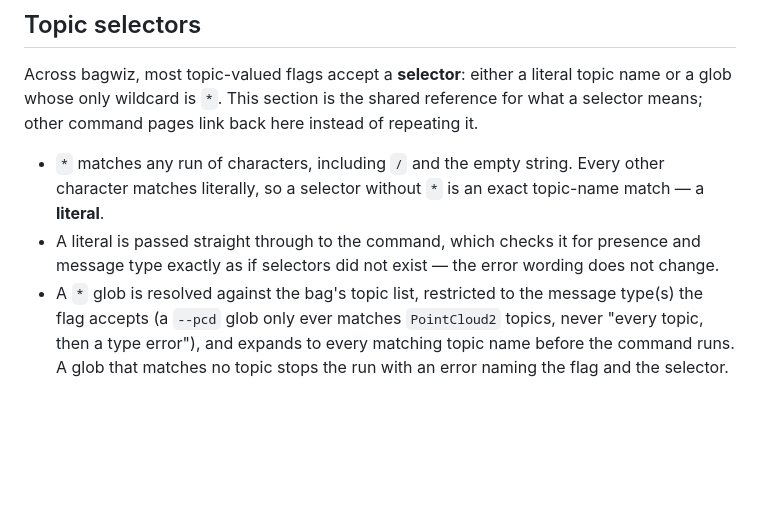
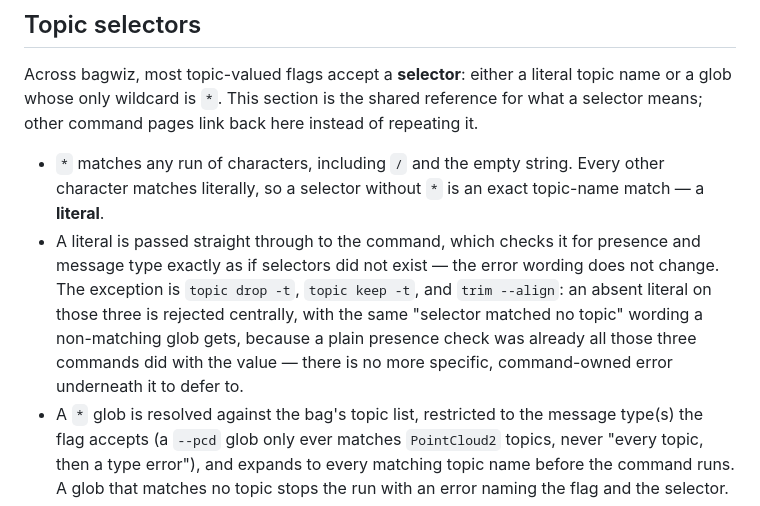
Before and after one commit to otenim/bagwiz, a Markdown page: docs/commands/topic.md, the part around the change. GitHub-like rendering; blank space fills up the shorter version.

Commit message:
docs(cli): fix topic-selector doc contradiction and document walk --cam-info ""
topic.md's shared "Topic selectors" section claimed a literal is checked
"exactly as if selectors did not exist — the error wording does not
change," contradicted a few sections below (topic.md's drop/keep "Selector
resolution", trim.md's --align bullet) for the three slots that set
require_present (topic drop -t, topic keep -t, trim --align): an absent
literal there IS rejected centrally with the unified "selector matched no
topic" wording. Both halves were individually correct; add the caveat
naming the three exceptions and explain why they differ (their presence
check WAS the centrally-run one, with no more specific command-owned error
underneath).

walk.md never documented that --cam-info "" (an explicit empty value)
engages the optional rather than auto-resolving, unlike omitting the flag
entirely — deliberate, and already documented at topic_option.hpp:133-141,
just missing from this command's own page. Behavior unchanged.

```diff
--- a/docs/commands/topic.md
+++ b/docs/commands/topic.md
@@ -22,7 +22,12 @@ here instead of repeating it.
   exact topic-name match — a **literal**.
 - A literal is passed straight through to the command, which checks it for
   presence and message type exactly as if selectors did not exist — the
-  error wording does not change.
+  error wording does not change. The exception is `topic drop -t`,
+  `topic keep -t`, and `trim --align`: an absent literal on those three is
+  rejected centrally, with the same "selector matched no topic" wording a
+  non-matching glob gets, because a plain presence check was already all
+  those three commands did with the value — there is no more specific,
+  command-owned error underneath it to defer to.
 - A `*` glob is resolved against the bag's topic list, restricted to the
   message type(s) the flag accepts (a `--pcd` glob only ever matches
   `PointCloud2` topics, never "every topic, then a type error"), and expands
```
Also changed, not shown: docs/commands/walk.md (+5 -0 lines).
